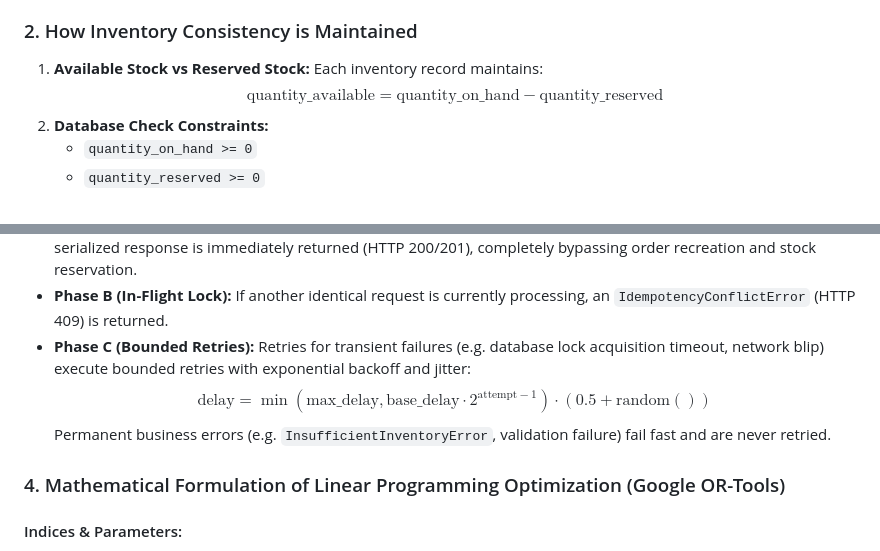
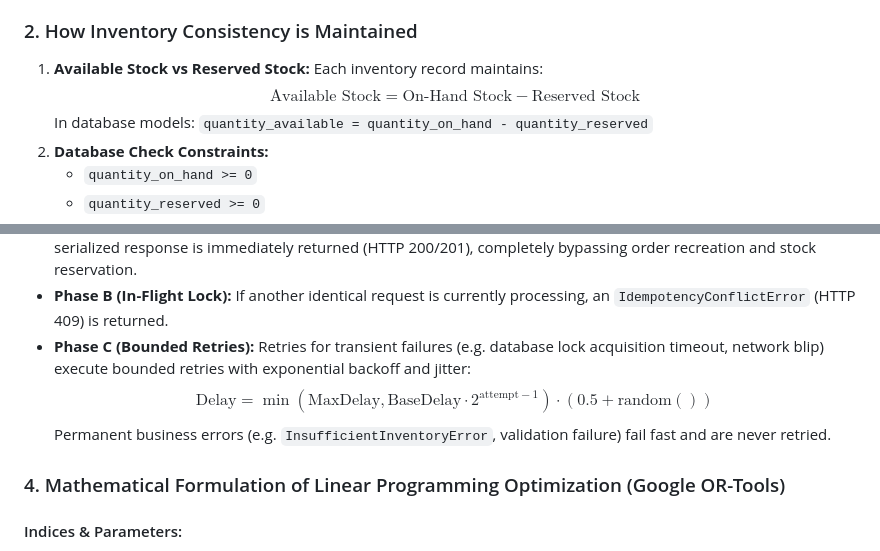
Before and after one commit to harsharaju1314-hash/Warehouse-Order-Management-System, a Markdown page: README.md, 2 parts joined by grey strips. GitHub-like rendering.

Commit message:
docs: fix LaTeX math formatting in README for GitHub KaTeX compatibility

```diff
--- a/README.md
+++ b/README.md
@@ -71,7 +71,8 @@ A high-performance, fault-tolerant **Warehouse Order Management System** designe
 ### 2. How Inventory Consistency is Maintained
 1. **Available Stock vs Reserved Stock:**
    Each inventory record maintains:
-   $$\text{quantity\_available} = \text{quantity\_on\_hand} - \text{quantity\_reserved}$$
+   $$\text{Available Stock} = \text{On-Hand Stock} - \text{Reserved Stock}$$
+   In database models: `quantity_available = quantity_on_hand - quantity_reserved`
 2. **Database Check Constraints:**
    - `quantity_on_hand >= 0`
    - `quantity_reserved >= 0`
@@ -84,7 +85,7 @@ A high-performance, fault-tolerant **Warehouse Order Management System** designe
 - **Phase A (Cache/DB Check):** If the key is already completed in Redis or committed in PostgreSQL, the cached serialized response is immediately returned (HTTP 200/201), completely bypassing order recreation and stock reservation.
 - **Phase B (In-Flight Lock):** If another identical request is currently processing, an `IdempotencyConflictError` (HTTP 409) is returned.
 - **Phase C (Bounded Retries):** Retries for transient failures (e.g. database lock acquisition timeout, network blip) execute bounded retries with exponential backoff and jitter:
-  $$\text{delay} = \min(\text{max\_delay}, \text{base\_delay} \cdot 2^{\text{attempt}-1}) \cdot (0.5 + \text{random}())$$
+  $$\text{Delay} = \min(\text{MaxDelay}, \text{BaseDelay} \cdot 2^{\text{attempt}-1}) \cdot (0.5 + \text{random}())$$
   Permanent business errors (e.g. `InsufficientInventoryError`, validation failure) fail fast and are never retried.
 
 ### 4. Mathematical Formulation of Linear Programming Optimization (Google OR-Tools)
```
